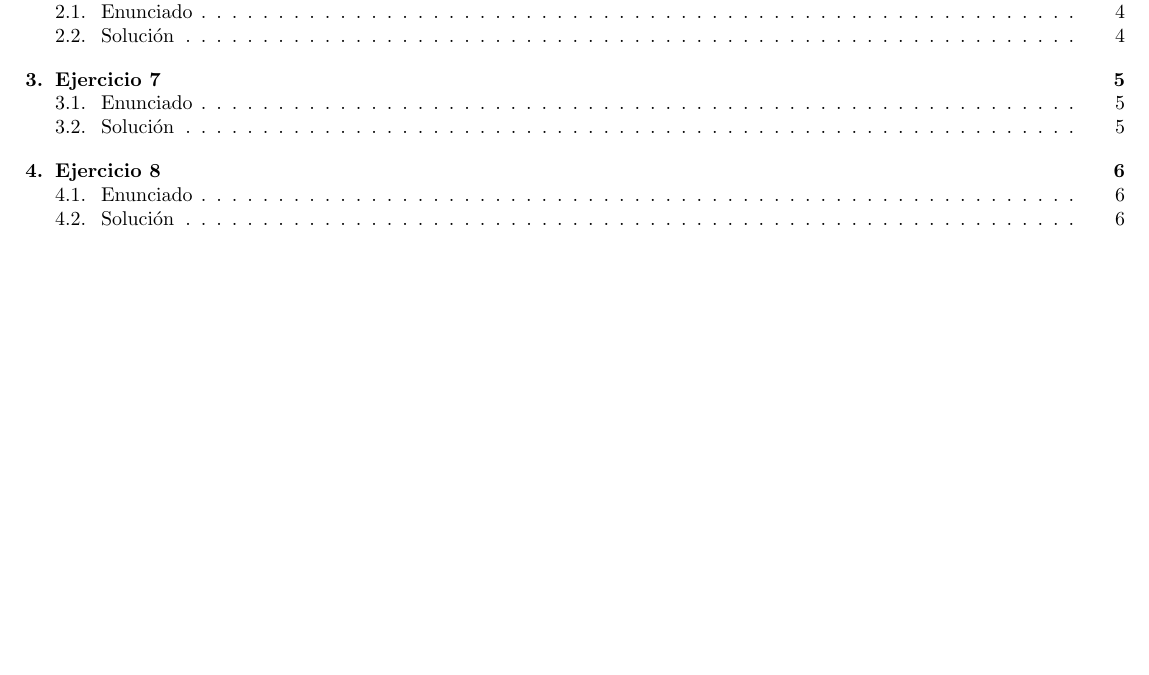
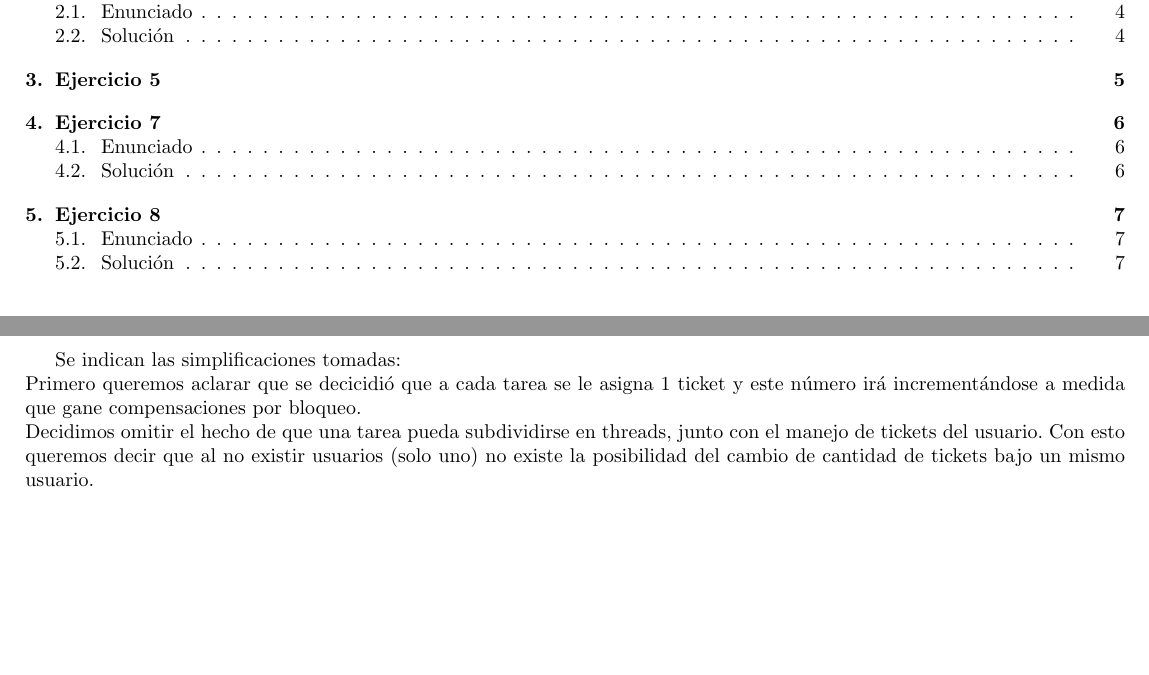
Before and after one commit to mcarreiro/martin301290-sistemasoperativos, a LaTeX document (tp1/informe/informe.tex, which reads tp1/informe/Ejercicio5.tex): part of page 2 of 6 before the commit and two parts of pages 2 and 5 of 7 after it, the two joined at a grey line, cut so that both start at the same text, the shorter picture padded with empty space. Compiled offline with pdfLaTeX; a LaTeX package or settings file that is missing is left out.

Commit message:
descripcion del 5

```diff
--- /dev/null
+++ b/tp1/informe/Ejercicio5.tex
@@ -0,0 +1,13 @@
+\section{Ejercicio 5}
+Se indican las simplificaciones tomadas:\\
+Primero queremos aclarar que se decicidió que a cada tarea se le asigna 1 ticket y este número irá
+incrementándose a medida que gane compensaciones por bloqueo.\\
+Decidimos omitir el hecho de que una tarea pueda subdividirse en threads, junto con el manejo
+de tickets del usuario. Con esto queremos decir que al no existir usuarios (solo uno) no existe la posibilidad del cambio
+de cantidad de tickets bajo un mismo usuario.
+
+%SI QUIEREN AGREGAR IMAGENES COPIEN EL SIGUIENTE CODIGO
+%\begin {center}
+%\includegraphics[width=12cm]{./graphEj1.jpg}
+% grafico.eps: 0x0 pixel, 300dpi, 0.00x0.00 cm, bb=50 50 410 302
+%\end {center}
```
Also changed, not shown: tp1/informe/informe.tex (+2 -0 lines).
